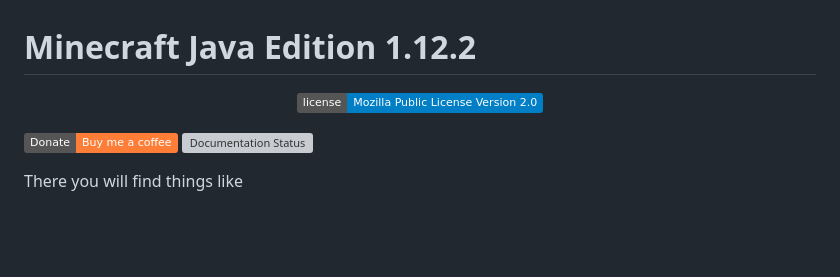
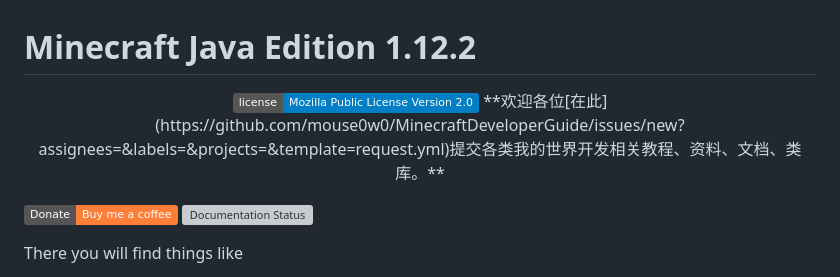
Before and after one commit to UserArham/Minecraft-JAVA-EDITION, a Markdown page: README.md, the part around the change. Drawn GitHub-style; badges without logos; blank space fills up the shorter version; grey boxes are pictures that could not be loaded.

```diff
--- a/README.md
+++ b/README.md
@@ -3,7 +3,7 @@
   <a href="LICENSE">
   <img alt="LICENSE" src="https://img.shields.io/badge/license-Mozilla%20Public%20License%20Version%202.0-blue?logo=mozilla">
   </a>
-
+**欢迎各位[在此](https://github.com/mouse0w0/MinecraftDeveloperGuide/issues/new?assignees=&labels=&projects=&template=request.yml)提交各类我的世界开发相关教程、资料、文档、类库。**
 
 [![](https://img.shields.io/badge/Donate-Buy%20me%20a%20coffee-orange.svg)](https://www.buymeacoffee.com/itzg)
 [![Documentation Status](https://readthedocs.org/projects/docker-minecraft-server/badge/?version=latest)](https://docker-minecraft-server.readthedocs.io/en/latest/?badge=latest)
```
